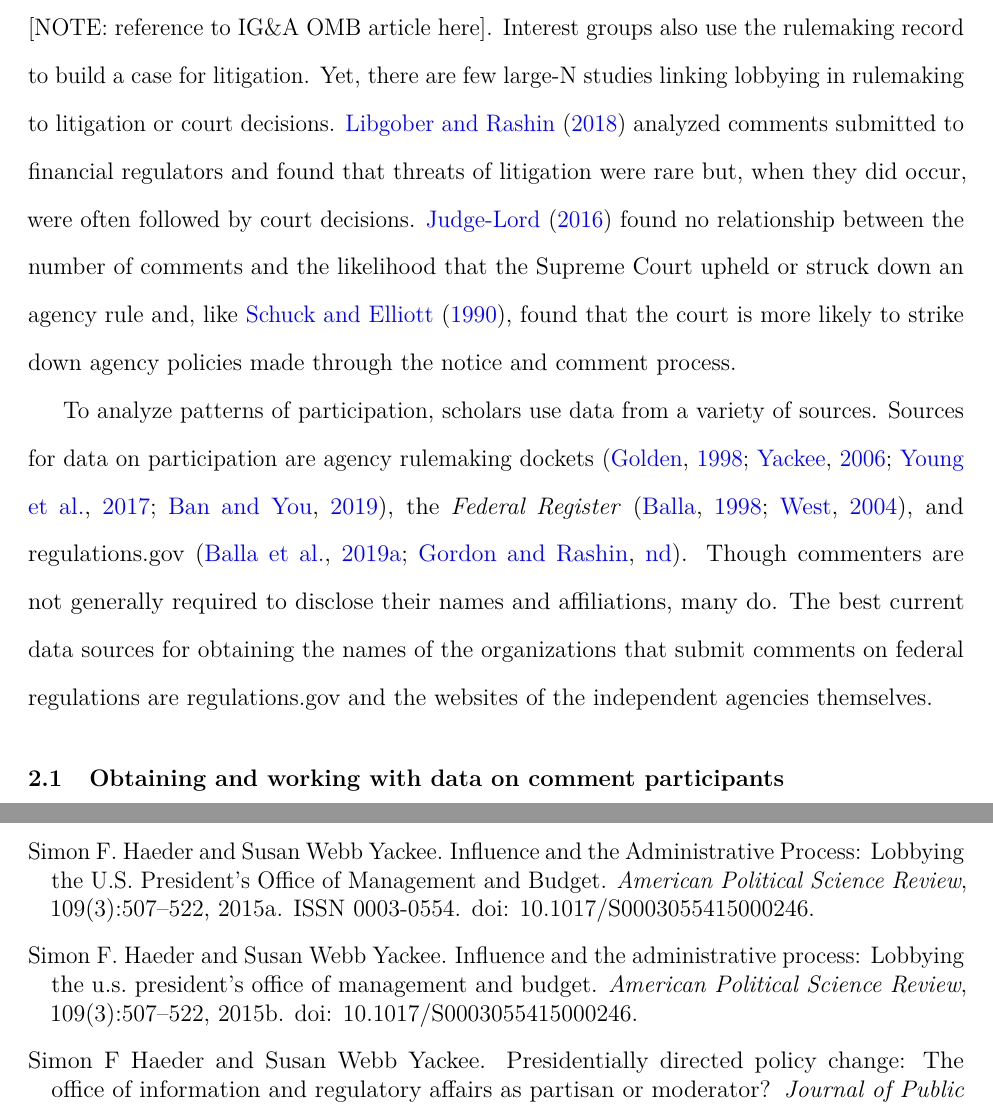
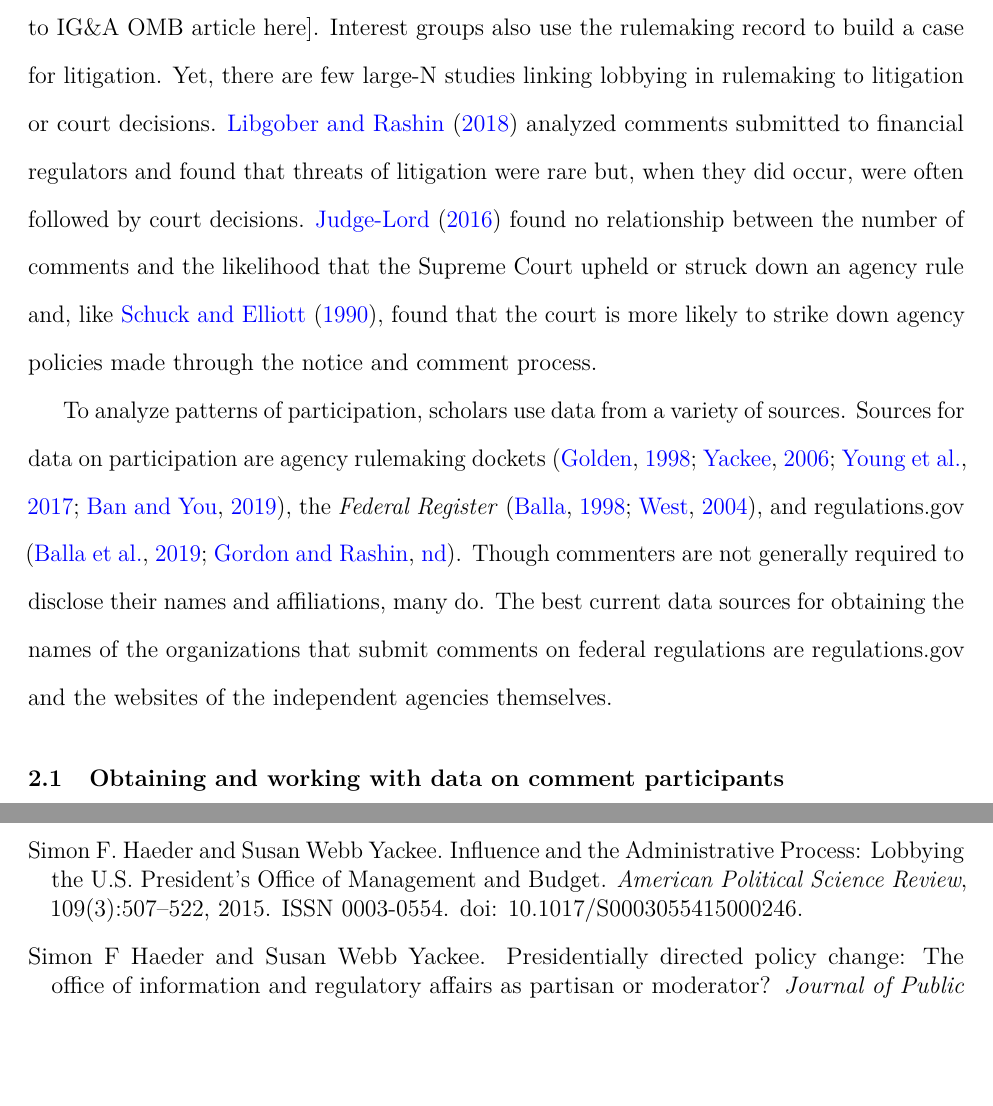
Before and after one commit to judgelord/interest-groups, an R Markdown document (Writing/Data-Sources-IGA.Rmd): two parts of pages 5 and 18 of 20, joined at a grey line, cut so that both start at the same text, the shorter picture padded with empty space. Rendered offline with R 4.5, knitr and Pandoc, then LaTeX, with nearby package versions; a font, style sheet, LaTeX package, included part or bibliography that could not be used is replaced or left out.

Commit message:
fix cites

```diff
--- a/Writing/Data-Sources-IGA.Rmd
+++ b/Writing/Data-Sources-IGA.Rmd
@@ -79,13 +79,13 @@ Participation in this process can begin even before a proposed rule is issued.
 Interest groups and firms may even initiate a rulemaking process through a petition for rulemaking under 5 U.S.C. § 553(e).
 
 Scholars are also interested in how participation in rulemaking may affect a rule's ultimate fate when it is sent to the White House Office of Management and Budget (OMB) or in judicial review.
-Interest groups lobby successfully in OMB review [@HaederYackee2015]. [NOTE: reference to IG&A OMB article here].  Interest groups also use the rulemaking record to build a case for litigation.
+Interest groups lobby successfully in OMB review [@HaederAPSRYackee2015]. [NOTE: reference to IG&A OMB article here].  Interest groups also use the rulemaking record to build a case for litigation.
 Yet, there are few large-N studies linking lobbying in rulemaking to litigation or court decisions.
 @LibgoberRashin2018SPSA analyzed comments submitted to financial regulators and found that threats of litigation were rare but, when they did occur, were often followed by court decisions.
 @judgelord2016MPSA found no relationship between the number of comments and the likelihood that the Supreme Court upheld or struck down an agency rule and, like @SchuckElliott1990, found that the court is more likely to strike down agency policies made through the notice and comment process.
 
 To analyze patterns of participation, scholars use data from a variety of sources.
-Sources for data on participation are agency rulemaking dockets [@GoldenJPART1998;@YackeeJPART2006;@YoungBP2017;@BanBP2019], the *Federal Register* [@BallaAPSR1998;@WestPAR2004], and regulations.gov [@Balla2019;@GordonRashinJOP].
+Sources for data on participation are agency rulemaking dockets [@GoldenJPART1998;@YackeeJPART2006;@YoungBP2017;@BanBP2019], the *Federal Register* [@BallaAPSR1998;@WestPAR2004], and regulations.gov [@BallaPI2019;@GordonRashinJOP].
 Though commenters are not generally required to disclose their names and affiliations, many do. The best current data sources for obtaining the names of the organizations that submit comments on federal regulations are regulations.gov and the websites of the independent agencies themselves.
 
 <!--
```
Also changed, not shown: Writing/Data-Sources-IGA.pdf, Writing/Data-Sources-IGA.tex.
